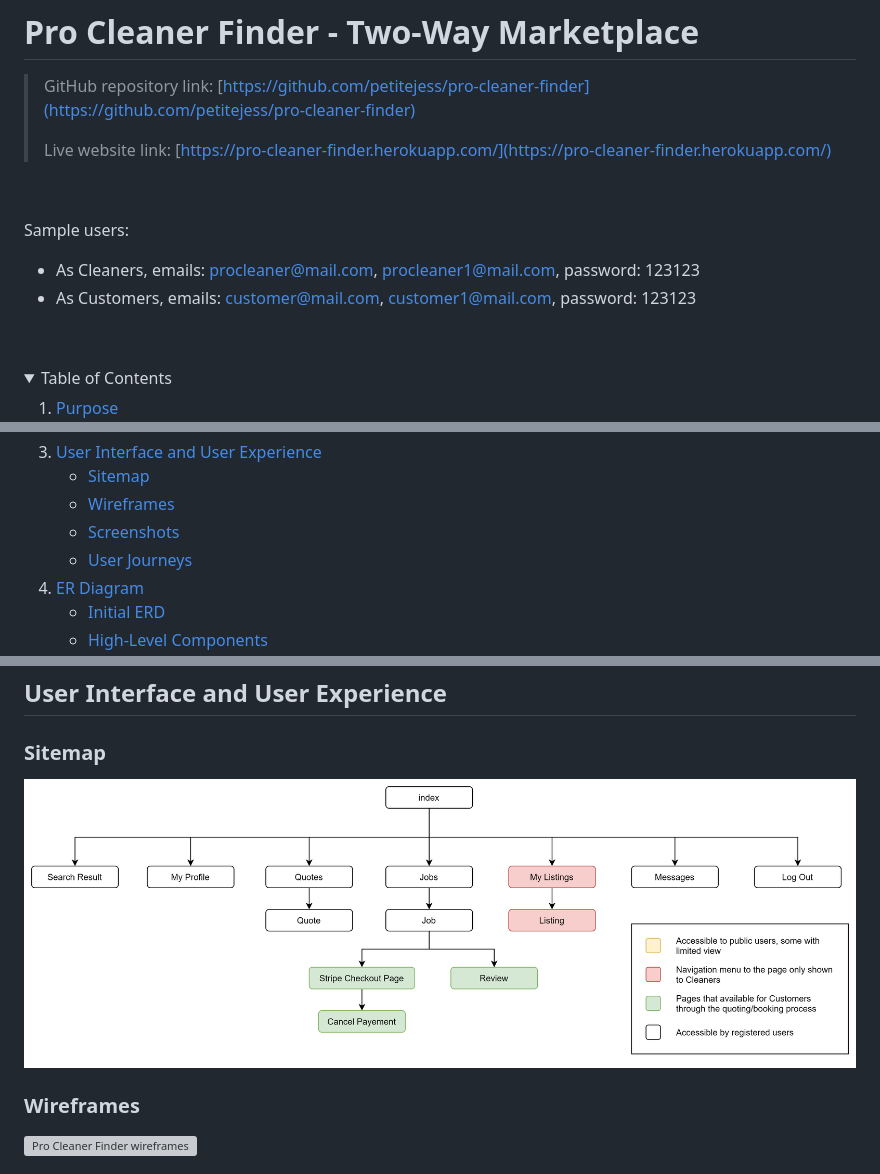
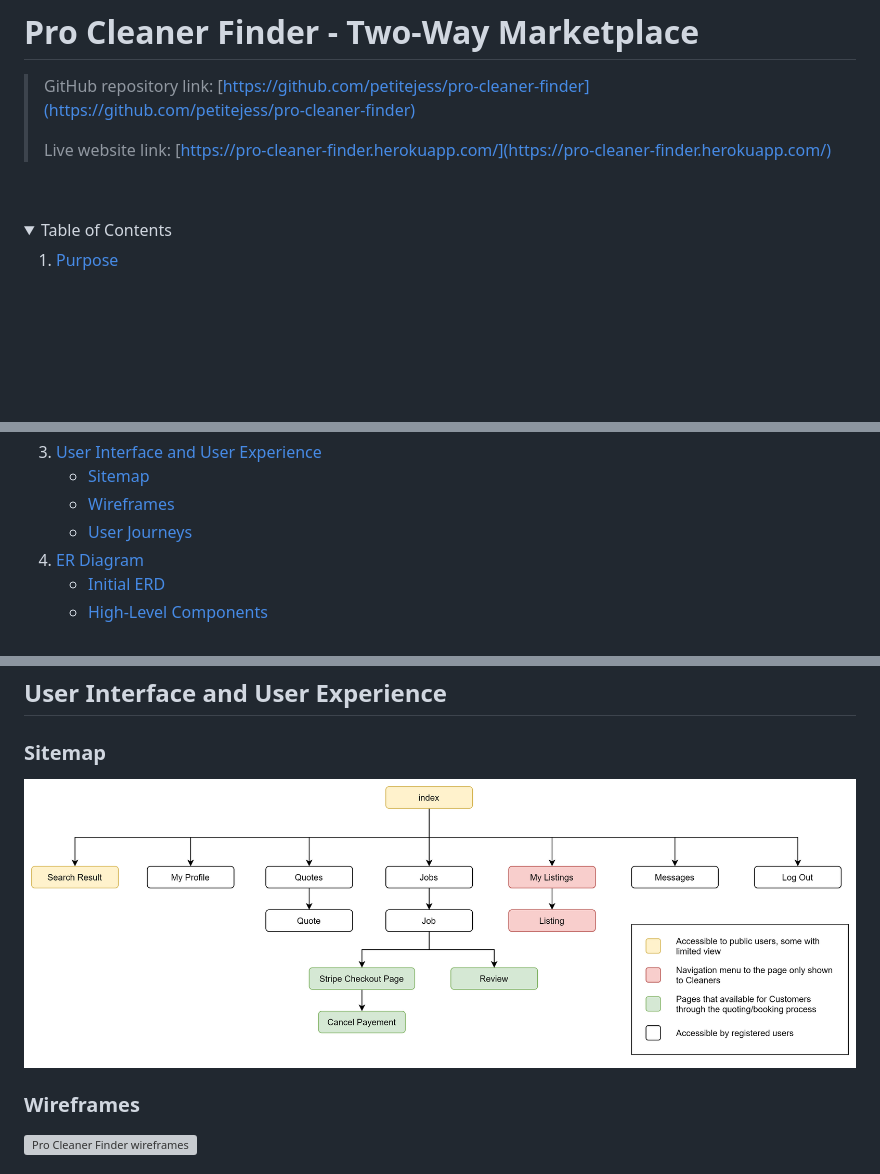
Before and after one commit to petitejess/pro-cleaner-finder, a Markdown page: README.md, 3 parts joined by grey strips. GitHub-like rendering; pictures changed too: docs/sitemap.png; blank space fills up the shorter version; grey boxes are pictures that could not be loaded.

```diff
--- a/README.md
+++ b/README.md
@@ -6,13 +6,6 @@
 >
 > Live website link: [https://pro-cleaner-finder.herokuapp.com/](https://pro-cleaner-finder.herokuapp.com/)
 >
-
-&nbsp;
-
-Sample users:
-
-- As Cleaners, emails: procleaner@mail.com, procleaner1@mail.com, password: 123123
-- As Customers, emails: customer@mail.com, customer1@mail.com, password: 123123
 
 &nbsp;
 
@@ -43,7 +36,6 @@ Sample users:
       <ul>
         <li><a href="#sitemap">Sitemap</a></li>
         <li><a href="#wireframes">Wireframes</a></li>
-        <li><a href="#screenshots">Screenshots</a></li>
         <li><a href="#user-journeys">User Journeys</a></li>
       </ul>
     </li>
```
Also changed, not shown: other parts of README.md (+1 -107 lines).
